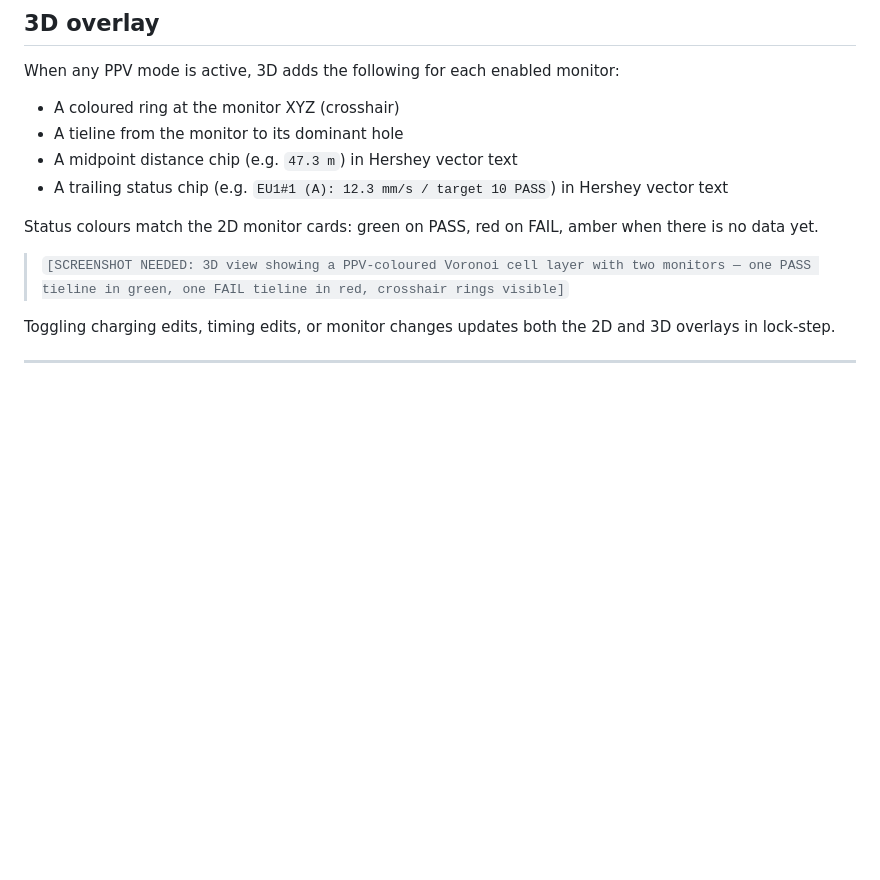
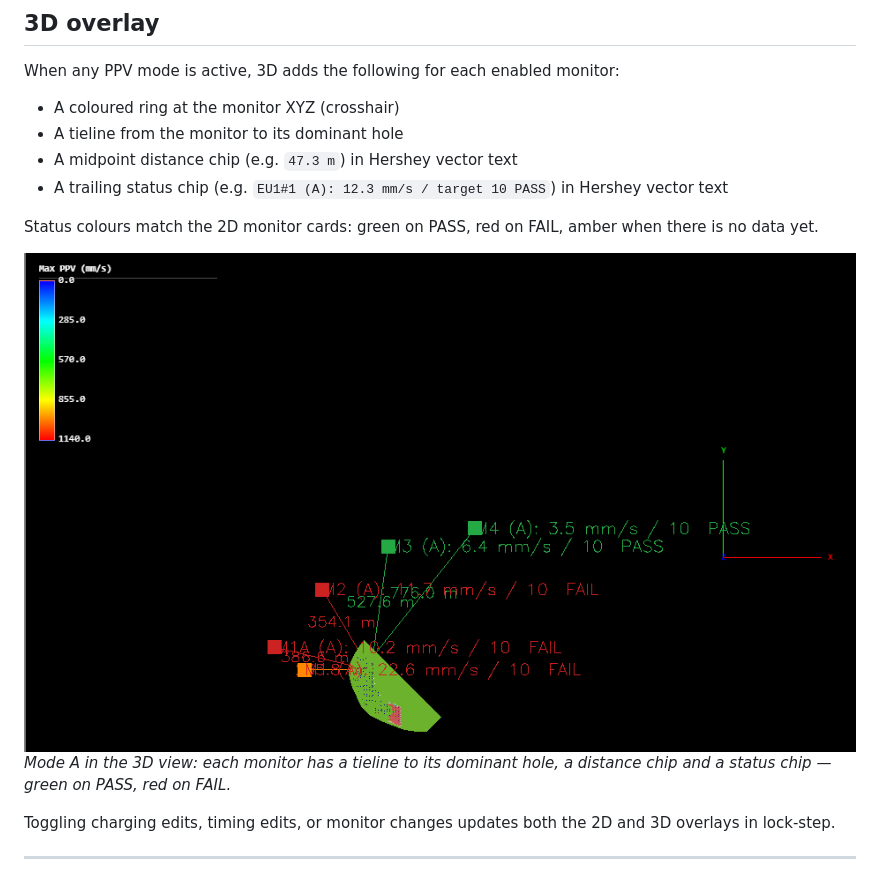
Before and after one commit to brentbuffham/kirra-docs, a Markdown page: analysis/ppv-voronoi-modes.md, the part around one of its changes. Drawn GitHub-style; pictures changed too: screenshots/PPVMonitors3D.png (added); blank space fills up the shorter version.

```diff
--- a/analysis/ppv-voronoi-modes.md
+++ b/analysis/ppv-voronoi-modes.md
@@ -251,7 +253,8 @@ When any PPV mode is active, 3D adds the following for each enabled monitor:
 
 Status colours match the 2D monitor cards: green on PASS, red on FAIL, amber when there is no data yet.
 
-> `[SCREENSHOT NEEDED: 3D view showing a PPV-coloured Voronoi cell layer with two monitors — one PASS tieline in green, one FAIL tieline in red, crosshair rings visible]`
+![PPV monitors in 3D](../screenshots/PPVMonitors3D.png)
+*Mode A in the 3D view: each monitor has a tieline to its dominant hole, a distance chip and a status chip — green on PASS, red on FAIL.*
 
 Toggling charging edits, timing edits, or monitor changes updates both the 2D and 3D overlays in lock-step.
 
```
Also changed, not shown: other parts of analysis/ppv-voronoi-modes.md (+4 -2 lines), screenshots/MonitorPointsDialog.png (added), screenshots/VoronoiOptionsModeA.png (added).
